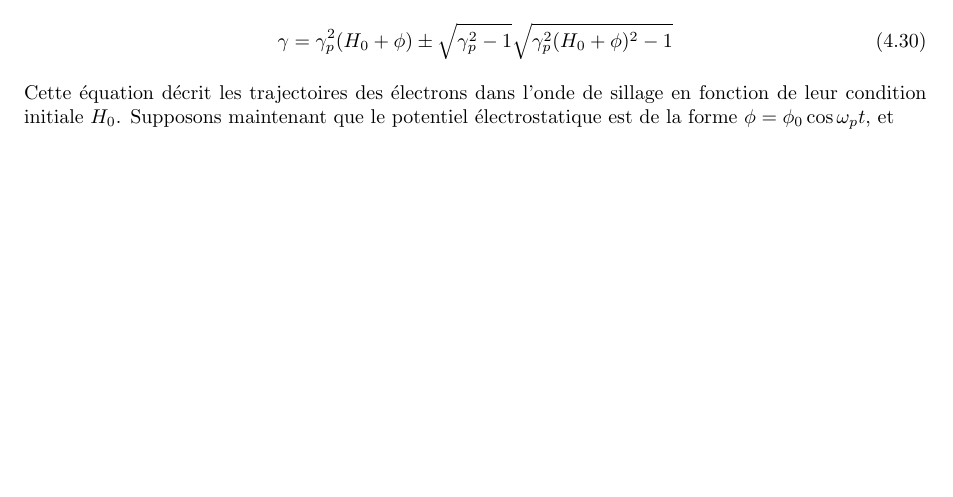
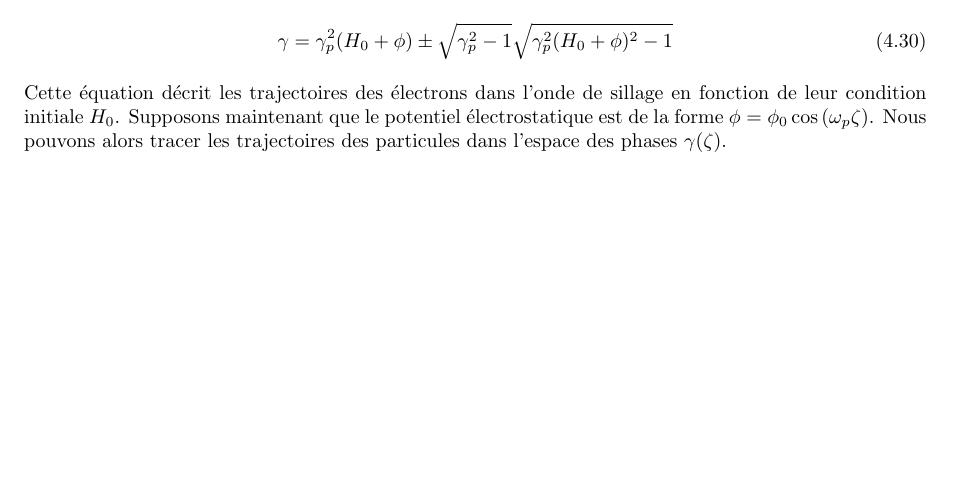
Before and after one commit to aline-vernier/octo-elective, a LaTeX book (main.tex): part of page 29 of 31, cut so that both start at the same text. Compiled offline with pdfLaTeX.

Commit message:
Still need figures

```diff
--- a/main.tex
+++ b/main.tex
@@ -1144,7 +1144,7 @@ que l'on peut réécrire come une équation polynomiale du second ordre~:
 \gamma=\gamma_p^2(H_0+\phi)\pm\sqrt{\gamma_p^2-1}\sqrt{\gamma_p^2(H_0+\phi)^2-1}
 \end{equation}
 
-Cette équation décrit les trajectoires des électrons dans l'onde de sillage en fonction de leur condition initiale $H_0$. Supposons maintenant que le potentiel électrostatique est de la forme $\phi=\phi_0\cos{\omega_p t}$, et
+Cette équation décrit les trajectoires des électrons dans l'onde de sillage en fonction de leur condition initiale $H_0$. Supposons maintenant que le potentiel électrostatique est de la forme $\phi=\phi_0\cos{(\omega_p \zeta)}$. Nous pouvons alors tracer les trajectoires des particules dans l'espace des phases $\gamma(\zeta)$.
 
 
 
```
